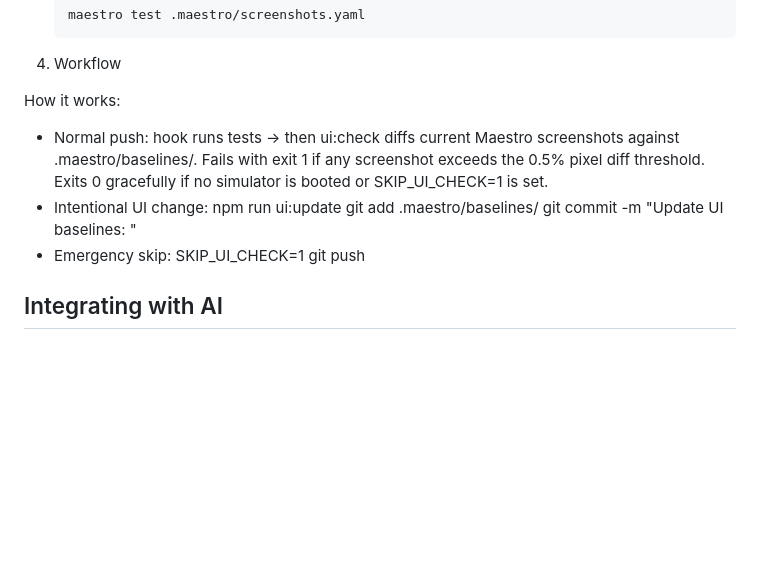
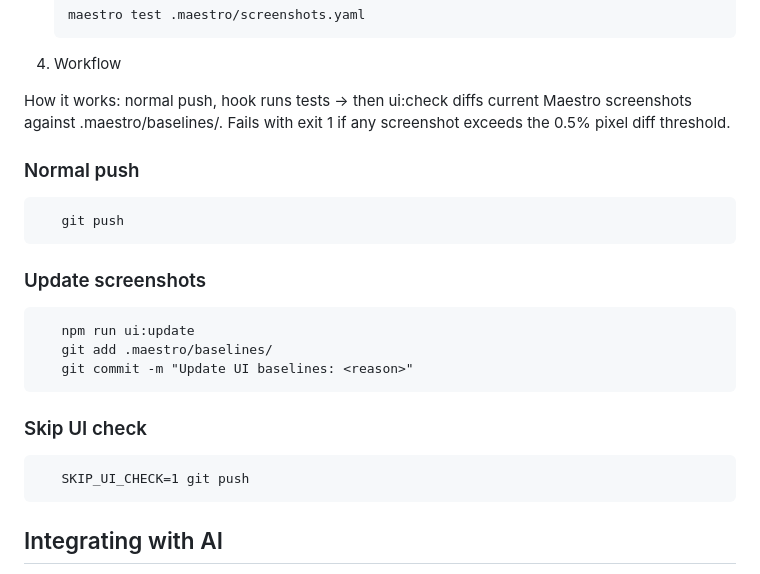
Before and after one commit to TheGrantsta/no-caddy-needed, a Markdown page: README.md, the part around the change. GitHub-like rendering; blank space fills up the shorter version.

Commit message:
Amend README to include screenshots flow

````diff
--- a/README.md
+++ b/README.md
@@ -119,16 +119,27 @@ This is an [Expo](https://expo.dev) project created with [`create-expo-app`](htt
 
 4. Workflow
 
-  How it works:
+  How it works: normal push, hook runs tests → then ui:check diffs current Maestro screenshots against .maestro/baselines/. Fails with exit 1 if any screenshot exceeds the 0.5% pixel diff threshold.
 
-  - Normal push: hook runs tests → then ui:check diffs current Maestro screenshots against .maestro/baselines/. Fails with exit 1 if any screenshot exceeds the
-  0.5% pixel diff threshold. Exits 0 gracefully if no simulator is booted or SKIP_UI_CHECK=1 is set.
-  - Intentional UI change:
-  npm run ui:update
-  git add .maestro/baselines/
-  git commit -m "Update UI baselines: <reason>"
-  - Emergency skip: SKIP_UI_CHECK=1 git push
+### Normal push
 
+   ```
+      git push
+   ```
+
+### Update screenshots
+
+   ```
+      npm run ui:update
+      git add .maestro/baselines/
+      git commit -m "Update UI baselines: <reason>"
+   ```
+
+### Skip UI check
+
+   ```
+      SKIP_UI_CHECK=1 git push
+   ```
 
 ## Integrating with AI
 
````
